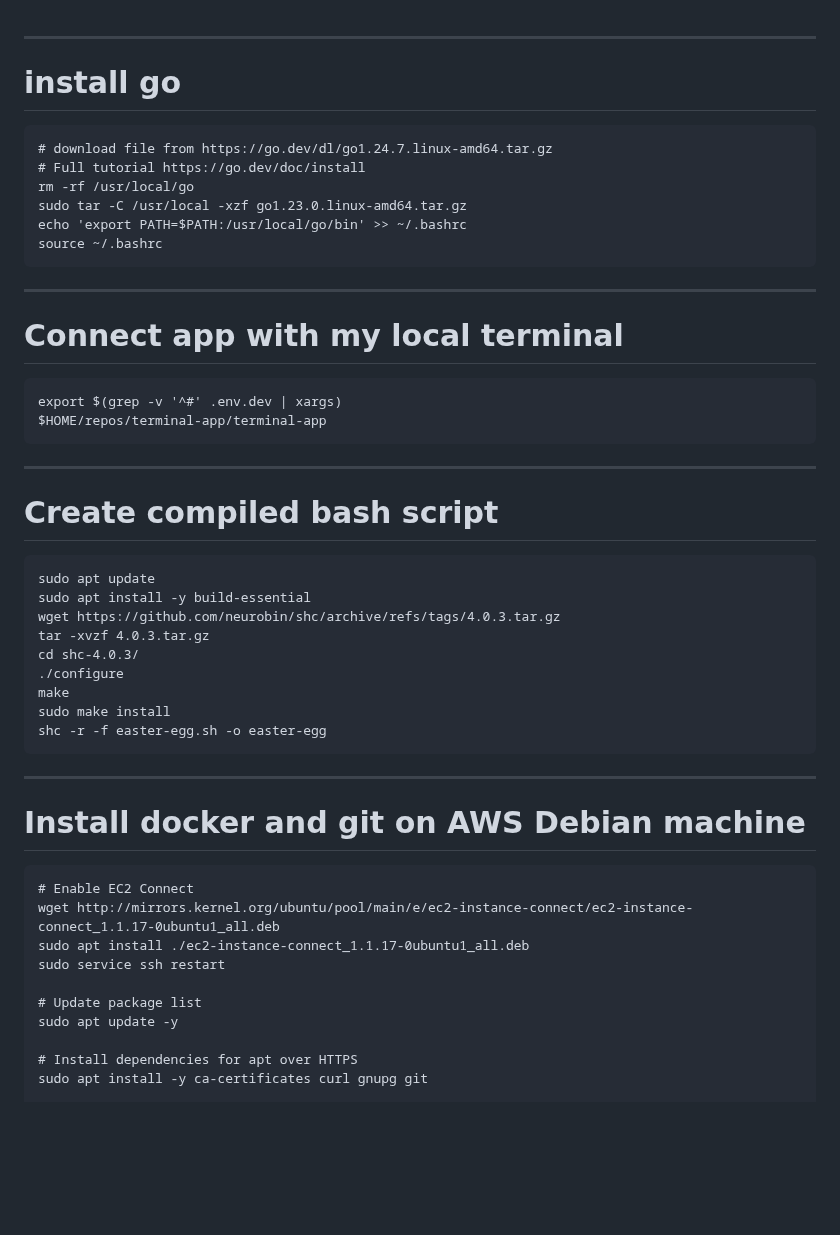
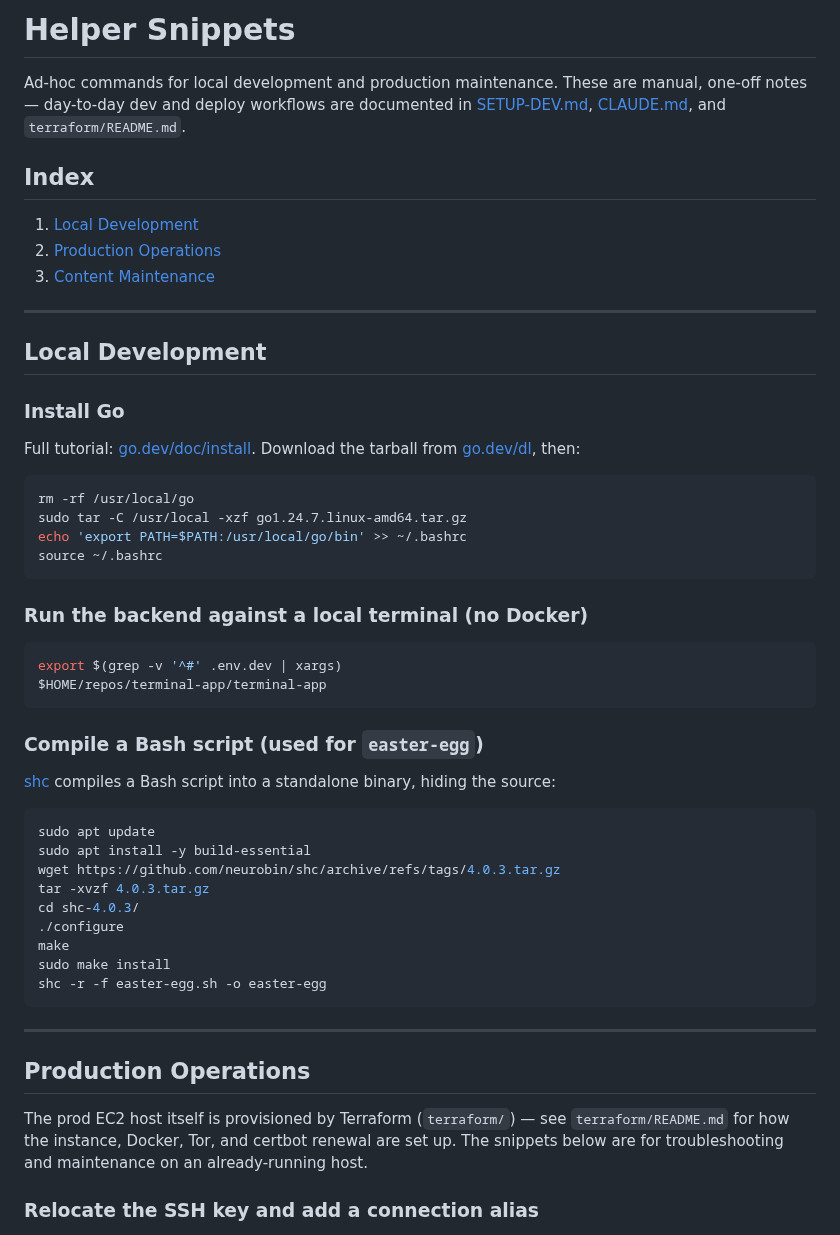
Before and after one commit to elielberra/terminal-app, a Markdown page: helper-snippets.md, the part around one of its changes. Rendered like a GitHub page; blank space fills up the shorter version.

````diff
--- a/helper-snippets.md
+++ b/helper-snippets.md
@@ -1,23 +1,39 @@
+# Helper Snippets
 
-__________
-# install go
-```
-# download file from https://go.dev/dl/go1.24.7.linux-amd64.tar.gz
-# Full tutorial https://go.dev/doc/install
+Ad-hoc commands for local development and production maintenance. These are manual, one-off notes — day-to-day dev and deploy workflows are documented in [SETUP-DEV.md](SETUP-DEV.md), [CLAUDE.md](CLAUDE.md), and `terraform/README.md`.
+
+## Index
+1. [Local Development](#local-development)
+2. [Production Operations](#production-operations)
+3. [Content Maintenance](#content-maintenance)
+
+---
+
+## Local Development
+
+### Install Go
+
+Full tutorial: [go.dev/doc/install](https://go.dev/doc/install). Download the tarball from [go.dev/dl](https://go.dev/dl/), then:
+
+```bash
 rm -rf /usr/local/go
-sudo tar -C /usr/local -xzf go1.23.0.linux-amd64.tar.gz
+sudo tar -C /usr/local -xzf go1.24.7.linux-amd64.tar.gz
 echo 'export PATH=$PATH:/usr/local/go/bin' >> ~/.bashrc
 source ~/.bashrc
 ```
-________________
-# Connect app with my local terminal
-```
+
+### Run the backend against a local terminal (no Docker)
+
+```bash
 export $(grep -v '^#' .env.dev | xargs)
 $HOME/repos/terminal-app/terminal-app
 ```
-__________________
-# Create compiled bash script
-```
+
+### Compile a Bash script (used for `easter-egg`)
+
+[shc](https://github.com/neurobin/shc) compiles a Bash script into a standalone binary, hiding the source:
+
+```bash
 sudo apt update
 sudo apt install -y build-essential
 wget https://github.com/neurobin/shc/archive/refs/tags/4.0.3.tar.gz
@@ -29,18 +45,11 @@ sudo make install
 shc -r -f easter-egg.sh -o easter-egg
 ```
 
+---
 
-__________________
-# Install docker and git on AWS Debian machine
-```
-# Enable EC2 Connect
-wget http://mirrors.kernel.org/ubuntu/pool/main/e/ec2-instance-connect/ec2-instance-connect_1.1.17-0ubuntu1_all.deb
-sudo apt install ./ec2-instance-connect_1.1.17-0ubuntu1_all.deb
-sudo service ssh restart
+## Production Operations
 
-# Update package list
-sudo apt update -y
+The prod EC2 host itself is provisioned by Terraform (`terraform/`) — see `terraform/README.md` for how the instance, Docker, Tor, and certbot renewal are set up. The snippets below are for troubleshooting and maintenance on an already-running host.
 
-# Install dependencies for apt over HTTPS
-sudo apt install -y ca-certificates curl gnupg git
+### Relocate the SSH key and add a connection alias
 
````
Also changed, not shown: other parts of helper-snippets.md (+40 -107 lines).
